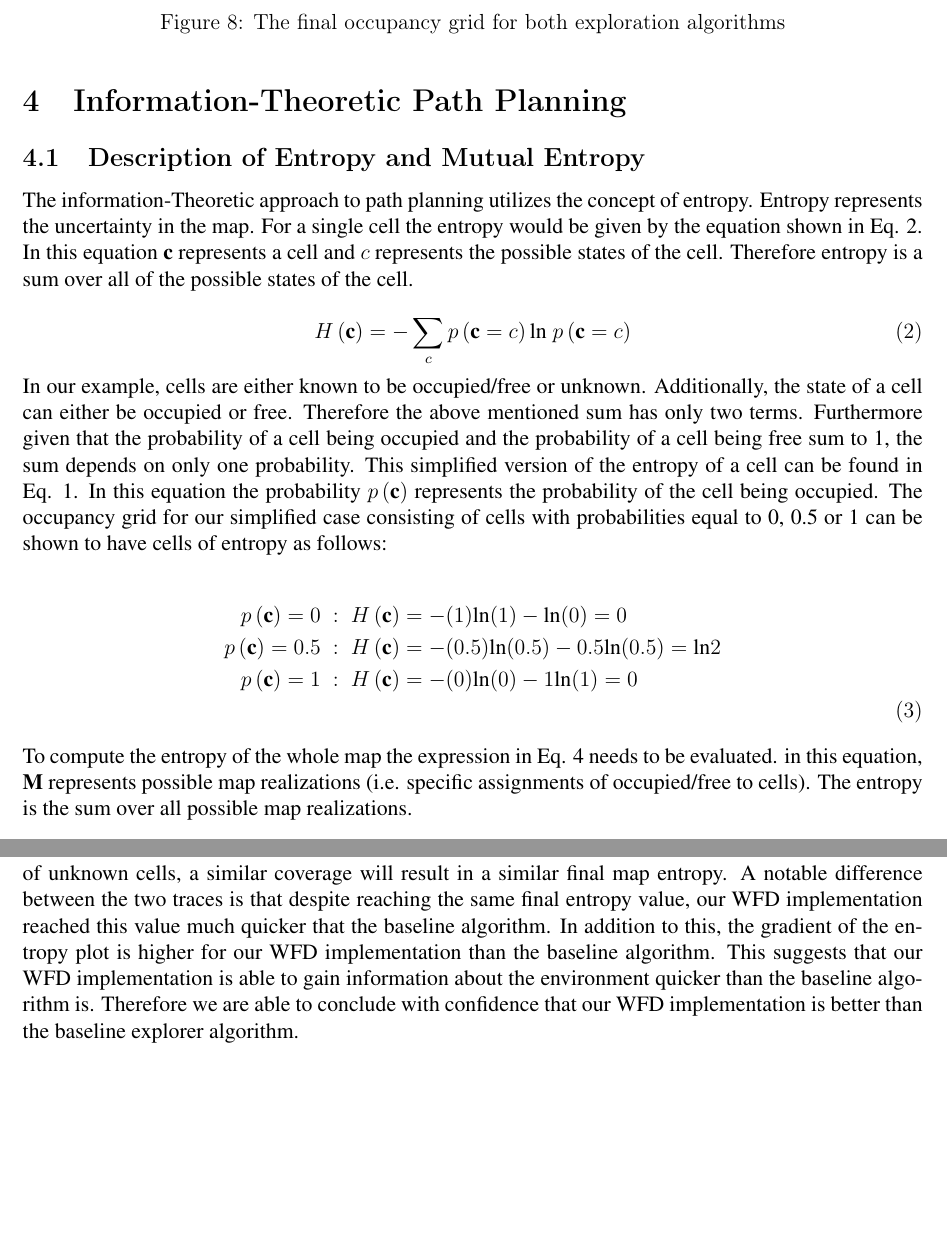
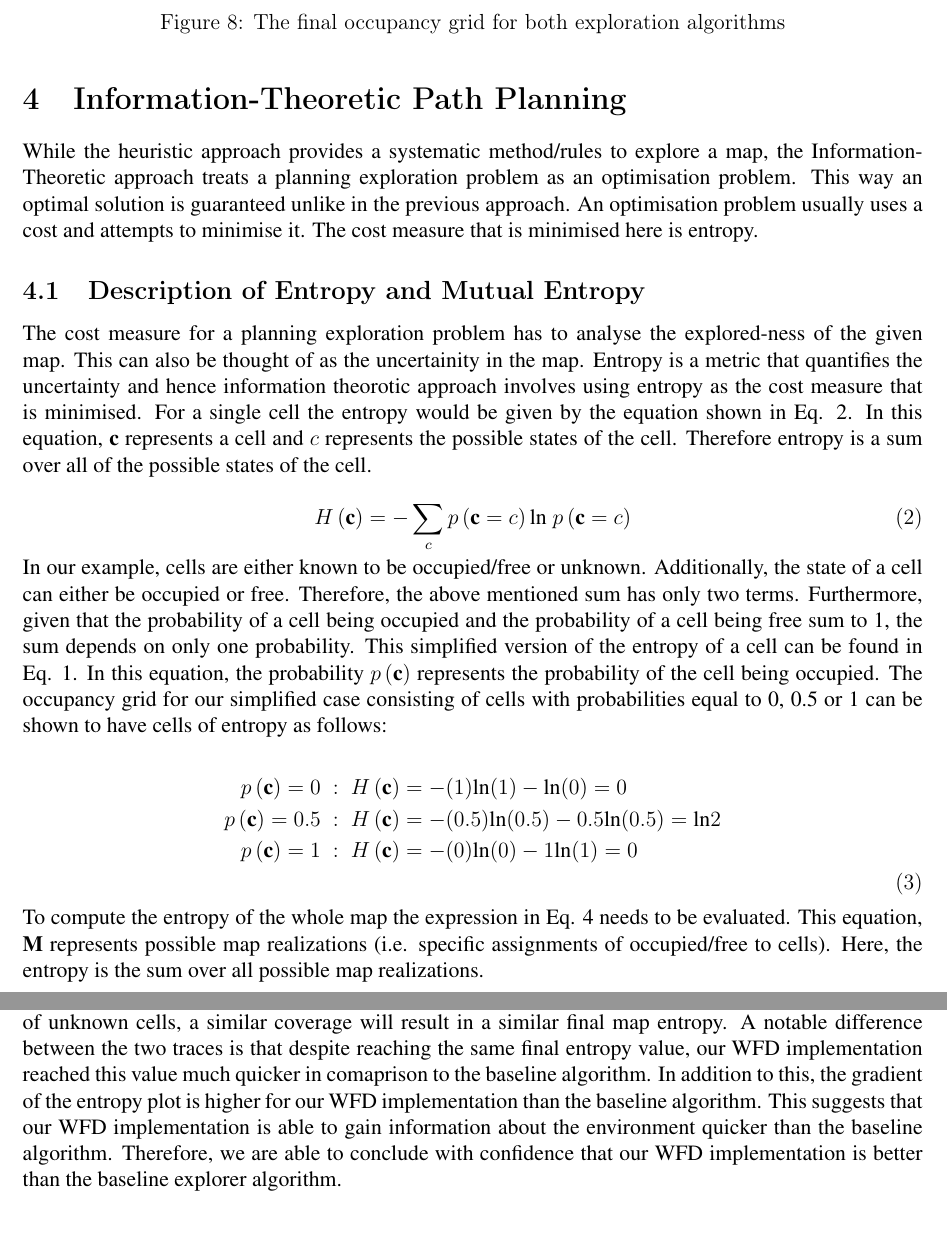
Before and after one commit to tharmee99/COMP0037_CW2_Exploration-in-Unknown-Environments, a LaTeX document (comp0037_cw2/report/report.tex): two parts of pages 10 and 13 of 14 before the commit and two parts of pages 10 and 13 of 13 after it, joined at a grey line, cut so that both start at the same text, the shorter picture padded with empty space. Compiled offline with pdfLaTeX.

Commit message:
Checked Part 3

```diff
--- a/comp0037_cw2/report/report.tex
+++ b/comp0037_cw2/report/report.tex
@@ -259,16 +259,16 @@
 
 	%%%%%%%%%%% PART 4 %%%%%%%%%%%%%%%%%
 	\section{Information-Theoretic Path Planning}
-
+		While the heuristic approach provides a systematic method/rules to explore a map, the Information-Theoretic approach treats a planning exploration problem as an optimisation problem. This way an optimal solution is guaranteed unlike in the previous approach. An optimisation problem usually uses a cost and attempts to minimise it. The cost measure that is minimised here is entropy.
 		\subsection{Description of Entropy and Mutual Entropy}
-			The information-Theoretic approach to path planning utilizes the concept of entropy. Entropy represents the uncertainty in the map. For a single cell the entropy would be given by the equation shown in Eq. \ref{eq:singleCellEntropy1}. In this equation $\textbf{c}$ represents a cell and $c$ represents the possible states of the cell. Therefore entropy is a sum over all of the possible states of the cell.
+			The cost measure for a planning exploration problem has to analyse the explored-ness of the given map. This can also be thought of as the uncertainity in the map. Entropy is a metric that quantifies the uncertainty and hence information theorotic approach involves using entropy as the cost measure that is minimised. For a single cell the entropy would be given by the equation shown in Eq. \ref{eq:singleCellEntropy1}. In this equation, $\textbf{c}$ represents a cell and $c$ represents the possible states of the cell. Therefore entropy is a sum over all of the possible states of the cell.
 
 			\begin{equation}
 				H \left(\textbf{c}\right) = - \sum_{c} p\left(\textbf{c}=c\right)\text{ln} \; p\left(\textbf{c}=c\right)
 				\label{eq:singleCellEntropy1}
 			\end{equation}
 
-			In our example, cells are either known to be occupied/free or unknown. Additionally, the state of a cell can either be occupied or free. Therefore the above mentioned sum has only two terms. Furthermore given that the probability of a cell being occupied and the probability of a cell being free sum to 1, the sum depends on only one probability. This simplified version of the entropy of a cell can be found in Eq. \ref{eq:singleCellEntropy}. In this equation the probability $p\left(\textbf{c}\right)$ represents the probability of the cell being occupied. The occupancy grid for our simplified case consisting of cells with probabilities equal to 0, 0.5 or 1 can be shown to have cells of entropy as follows:
+			In our example, cells are either known to be occupied/free or unknown. Additionally, the state of a cell can either be occupied or free. Therefore, the above mentioned sum has only two terms. Furthermore, given that the probability of a cell being occupied and the probability of a cell being free sum to 1, the sum depends on only one probability. This simplified version of the entropy of a cell can be found in Eq. \ref{eq:singleCellEntropy}. In this equation, the probability $p\left(\textbf{c}\right)$ represents the probability of the cell being occupied. The occupancy grid for our simplified case consisting of cells with probabilities equal to 0, 0.5 or 1 can be shown to have cells of entropy as follows:
 
 			\begin{align}
 				\nonumber p\left(\textbf{c}\right) = 0 \; &: \; H \left(\textbf{c}\right) = -(1)\text{ln}(1)-\text{ln}(0) = 0 \\
@@ -276,7 +276,7 @@
 				\nonumber p\left(\textbf{c}\right) = 1 \; &: \; H \left(\textbf{c}\right) = -(0)\text{ln}(0)-1\text{ln}(1) = 0 \\
 			\end{align}
 
-			To compute the entropy of the whole map the expression in Eq. \ref{eq:mapEntropy1} needs to be evaluated. in this equation, $\textbf{M}$ represents possible map realizations (i.e. specific assignments of occupied/free to cells). The entropy is the sum over all possible map realizations.
+			To compute the entropy of the whole map the expression in Eq. \ref{eq:mapEntropy1} needs to be evaluated. This equation, $\textbf{M}$ represents possible map realizations (i.e. specific assignments of occupied/free to cells). Here, the entropy is the sum over all possible map realizations.
 
 			\begin{equation}
 				H \left(\textbf{C}\right) = - \sum_{\textbf{M}} p\left(\textbf{M}\right) \text{ln} \; p\left(\textbf{M}\right)
@@ -367,10 +370,9 @@
 			\\
 			\\
-			We can also see that both explorers reach a similar final entropy. This is backed up by Fig. \ref{Part3} where both explorers have a similar final coverage. Due to the fact that entropy is proportional to the number of unknown cells, a similar coverage will result in a similar final map entropy. A notable difference between the two traces is that despite reaching the same final entropy value, our WFD implementation reached this value much quicker that the baseline algorithm. In addition to this, the gradient of the entropy plot is higher for our WFD implementation than the baseline algorithm. This suggests that our WFD implementation is able to gain information about the environment quicker than the baseline algorithm is. Therefore we are able to conclude with confidence that our WFD implementation is better than the baseline explorer algorithm.
+			We can also see that both explorers reach a similar final entropy. This is backed up by Fig. \ref{Part3} where both explorers have a similar final coverage. Due to the fact that entropy is proportional to the number of unknown cells, a similar coverage will result in a similar final map entropy. A notable difference between the two traces is that despite reaching the same final entropy value, our WFD implementation reached this value much quicker in comaprison to the baseline algorithm. In addition to this, the gradient of the entropy plot is higher for our WFD implementation than the baseline algorithm. This suggests that our WFD implementation is able to gain information about the environment quicker than the baseline algorithm. Therefore, we are able to conclude with confidence that our WFD implementation is better than the baseline explorer algorithm.
 	%%%%%%%%%%%%%%%%%%%%%%%%%%%%%%%%%%%%%%
 
 	\bibliographystyle{IEEEtran}
 	\bibliography{references}
 
 	%%%%%%%%%%%%%%%%%%%%%%%%%%%%%%%%%%%%%%
-	\newpage
```
Also changed, not shown: comp0037_cw2/report/report.pdf, comp0037_cw2/report/report.tex (16 more changed lines).
